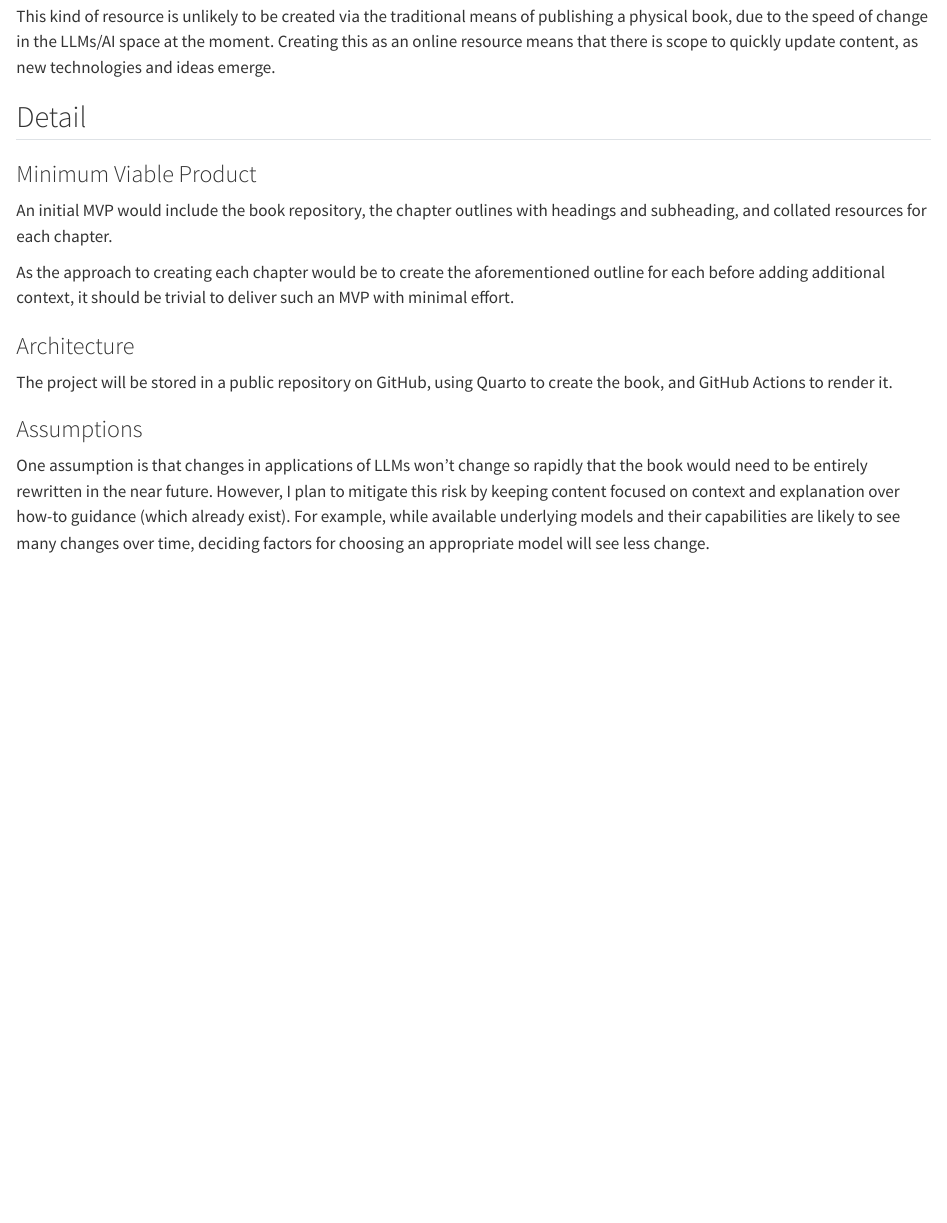
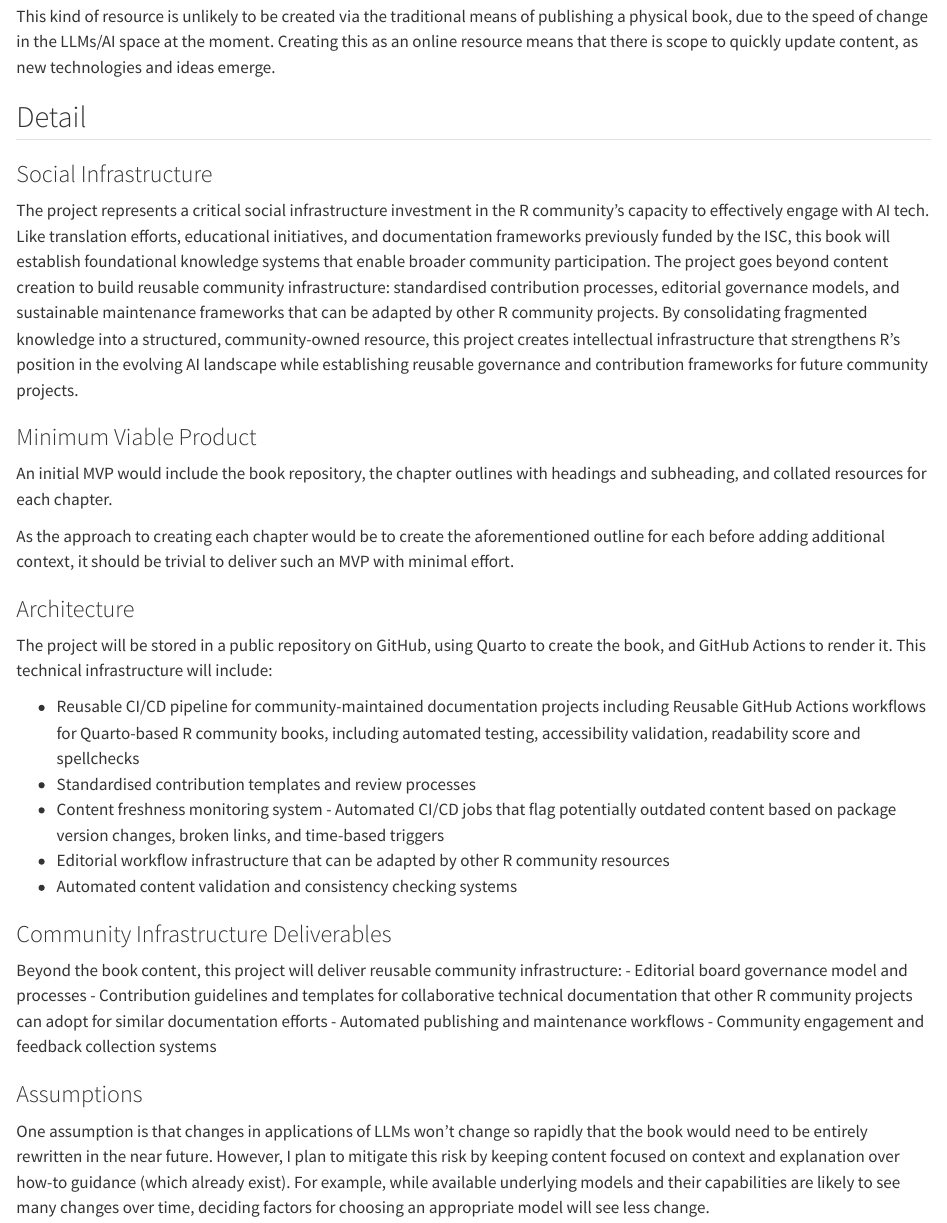
Before and after one commit to thisisnic/isc-proposal-llms-in-r-book, a Quarto document (proposal/03-proposal.qmd): the page in a window 1100 px wide, from 470 px down. Rendered offline with R 4.5, knitr and Pandoc in place of Quarto, with nearby package versions.

Commit message:
Add in social infra

```diff
--- a/proposal/03-proposal.qmd
+++ b/proposal/03-proposal.qmd
@@ -14,6 +14,13 @@ This kind of resource is unlikely to be created via the traditional means of pub
 
 ## Detail
 
+### Social Infrastructure
+
+<!-- TODO: rephrase -->
+The project represents a critical social infrastructure investment in the R community's capacity to effectively engage with AI tech.  Like translation efforts, educational initiatives, and documentation frameworks previously funded by the ISC, this book will establish foundational knowledge systems that enable broader community participation. The project goes beyond content creation to build reusable community infrastructure: standardised contribution processes, editorial governance models, and sustainable maintenance frameworks that can be adapted by other R community projects.  By consolidating fragmented knowledge into a structured, community-owned resource, this project creates intellectual infrastructure that strengthens R's position in the evolving AI landscape while establishing reusable governance and
+   contribution frameworks for future community projects.
+
+
 ### Minimum Viable Product
 
 An initial MVP would include the book repository, the chapter outlines with headings and subheading, and collated resources for each chapter.
@@ -22,7 +29,21 @@ As the approach to creating each chapter would be to create the aforementioned o
 
 ### Architecture
 
-The project will be stored in a public repository on GitHub, using Quarto to create the book, and GitHub Actions to render it.
+The project will be stored in a public repository on GitHub, using Quarto to create the book, and GitHub Actions to render it. This technical infrastructure will include:
+
+- Reusable CI/CD pipeline for community-maintained documentation projects including  Reusable GitHub Actions workflows for Quarto-based R community books, including automated testing, accessibility validation, readability score and spellchecks
+- Standardised contribution templates and review processes
+- Content freshness monitoring system - Automated CI/CD jobs that flag potentially outdated content based on package version changes, broken links, and time-based triggers
+- Editorial workflow infrastructure that can be adapted by other R community resources
+- Automated content validation and consistency checking systems
+
+### Community Infrastructure Deliverables
+
+Beyond the book content, this project will deliver reusable community infrastructure:
+- Editorial board governance model and processes
+- Contribution guidelines and templates for collaborative technical documentation that other R community projects can adopt for similar documentation efforts
+- Automated publishing and maintenance workflows
+- Community engagement and feedback collection systems
 
 ### Assumptions
 
```
Also changed, not shown: proposal/02-problemdefinition.qmd (+2 -0 lines), proposal/04-timeline.qmd (+1 -1 lines).
